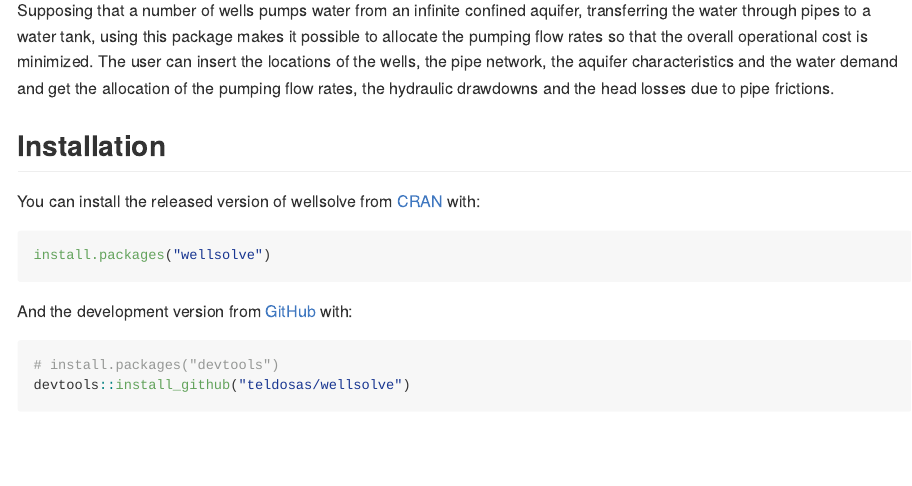
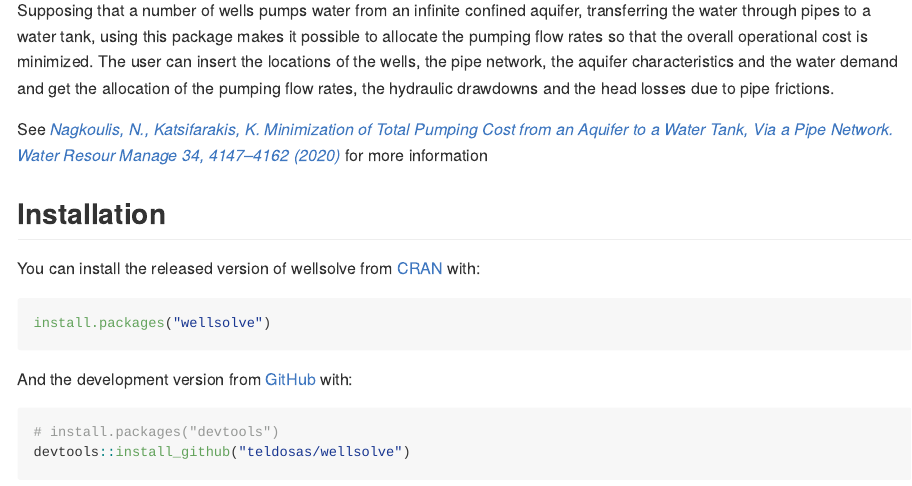
Before and after one commit to teldosas/wellsolve, an R Markdown document (README.Rmd): the page in a window 1100 px wide, from 110 px down. The pictures show the output file README.md that the author committed with the source, drawn offline in the style of GitHub; badge pictures from the web are left out.

Commit message:
Reference paper in README

```diff
--- a/README.Rmd
+++ b/README.Rmd
@@ -17,6 +17,12 @@ so that the overall operational cost is minimized. The user can insert
 the locations of the wells, the pipe network, the aquifer characteristics
 and the water demand and get the allocation of the pumping flow rates,
 the hydraulic drawdowns and the head losses due to pipe frictions.
+
+See [*Nagkoulis, N., Katsifarakis, K. Minimization of Total Pumping Cost from
+an Aquifer to a Water Tank, Via a Pipe Network.
+Water Resour Manage 34, 4147–4162 (2020)*](https://doi.org/10.1007/s11269-020-02661-x)
+for more information
+
 
 ## Installation
 
```
Also changed, not shown: README.md.
